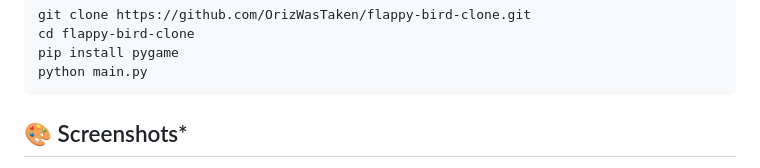
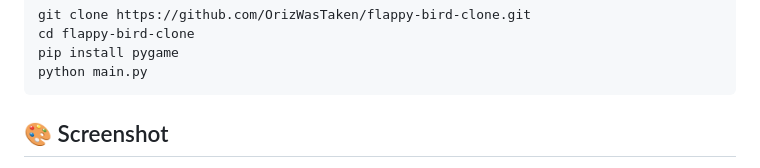
Before and after one commit to OrizWasTaken/relearning-python, a Markdown page: challenges/flappy_bird/README.md, the part around the change printed below. GitHub-like rendering.

Commit message:
Added a gameplay screenshot to README.md

````diff
--- a/challenges/flappy_bird/README.md
+++ b/challenges/flappy_bird/README.md
@@ -68,5 +68,5 @@ pip install pygame
 python main.py
 ```
 
-## 🎨 Screenshots\*
+## 🎨 Screenshot
 
````
Also changed, not shown: other parts of challenges/flappy_bird/README.md (+2 -5 lines).
